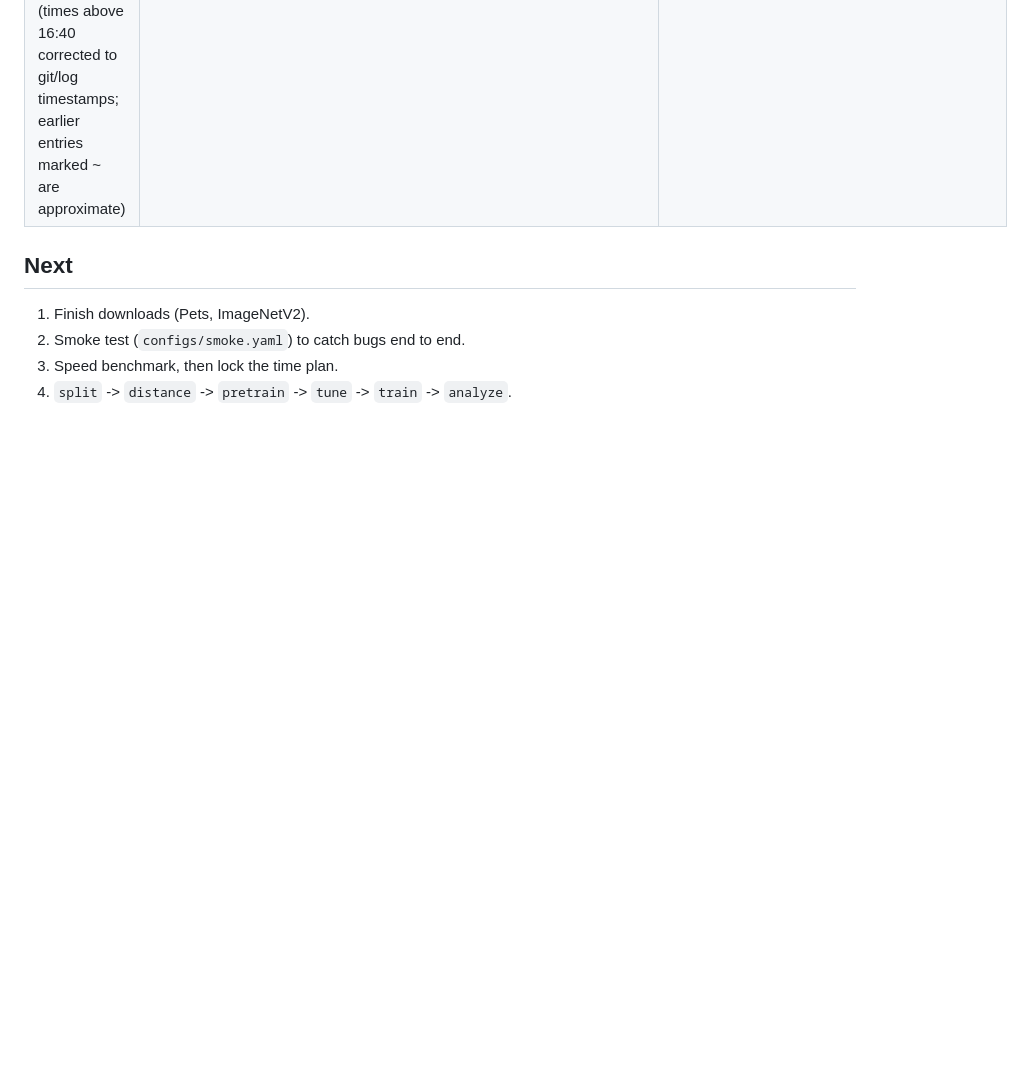
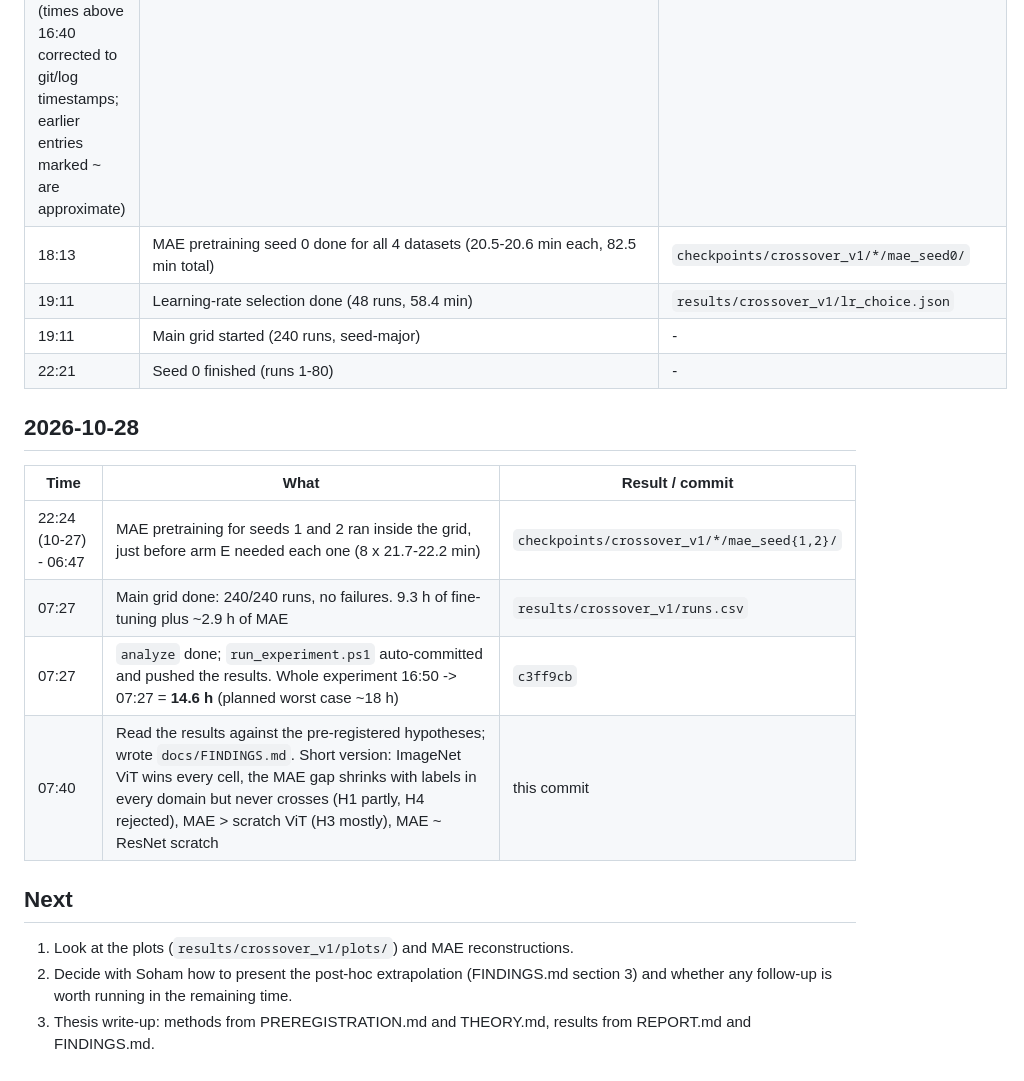
Before and after one commit to namratapathak0410-pixel/Label-Efficient-Representation-Learning-SSL, a Markdown page: mae-crossover/docs/PROGRESS_LOG.md, the part around the change. Drawn GitHub-style; blank space fills up the shorter version.

Commit message:
Add FINDINGS.md (hypothesis verdicts) and log experiment completion
Co-Authored-By: Claude Opus 5.5 <noreply@anthropic.com>

```diff
--- a/mae-crossover/docs/PROGRESS_LOG.md
+++ b/mae-crossover/docs/PROGRESS_LOG.md
@@ -46,9 +46,21 @@ What was done, in order. Times are IST. Newest entries at the bottom. Commit has
 | 16:50 | Log file was unreadable (Windows PowerShell's Tee-Object writes UTF-16, Python appends ASCII). Stopped after ~1 min of MAE, deleted the partial MAE folder, fixed the script to write ASCII, relaunched | - |
 | 16:50 | **Main experiment running**: MAE pretraining PlantVillage seed 0, 15,200 steps. Progress in `logs/experiment.log` | running |
 | (times above 16:40 corrected to git/log timestamps; earlier entries marked ~ are approximate) | | |
+| 18:13 | MAE pretraining seed 0 done for all 4 datasets (20.5-20.6 min each, 82.5 min total) | `checkpoints/crossover_v1/*/mae_seed0/` |
+| 19:11 | Learning-rate selection done (48 runs, 58.4 min) | `results/crossover_v1/lr_choice.json` |
+| 19:11 | Main grid started (240 runs, seed-major) | - |
+| 22:21 | Seed 0 finished (runs 1-80) | - |
+
+## 2026-10-28
+
+| Time | What | Result / commit |
+|---|---|---|
+| 22:24 (10-27) - 06:47 | MAE pretraining for seeds 1 and 2 ran inside the grid, just before arm E needed each one (8 x 21.7-22.2 min) | `checkpoints/crossover_v1/*/mae_seed{1,2}/` |
+| 07:27 | Main grid done: 240/240 runs, no failures. 9.3 h of fine-tuning plus ~2.9 h of MAE | `results/crossover_v1/runs.csv` |
+| 07:27 | `analyze` done; `run_experiment.ps1` auto-committed and pushed the results. Whole experiment 16:50 -> 07:27 = **14.6 h** (planned worst case ~18 h) | `c3ff9cb` |
+| 07:40 | Read the results against the pre-registered hypotheses; wrote `docs/FINDINGS.md`. Short version: ImageNet ViT wins every cell, the MAE gap shrinks with labels in every domain but never crosses (H1 partly, H4 rejected), MAE > scratch ViT (H3 mostly), MAE ~ ResNet scratch | this commit |
 
 ## Next
-1. Finish downloads (Pets, ImageNetV2).
-2. Smoke test (`configs/smoke.yaml`) to catch bugs end to end.
-3. Speed benchmark, then lock the time plan.
-4. `split` -> `distance` -> `pretrain` -> `tune` -> `train` -> `analyze`.
+1. Look at the plots (`results/crossover_v1/plots/`) and MAE reconstructions.
+2. Decide with Soham how to present the post-hoc extrapolation (FINDINGS.md section 3) and whether any follow-up is worth running in the remaining time.
+3. Thesis write-up: methods from PREREGISTRATION.md and THEORY.md, results from REPORT.md and FINDINGS.md.
```
Also changed, not shown: mae-crossover/docs/FILES.md (+1 -0 lines), mae-crossover/docs/FINDINGS.md (added, +71 -0 lines).
